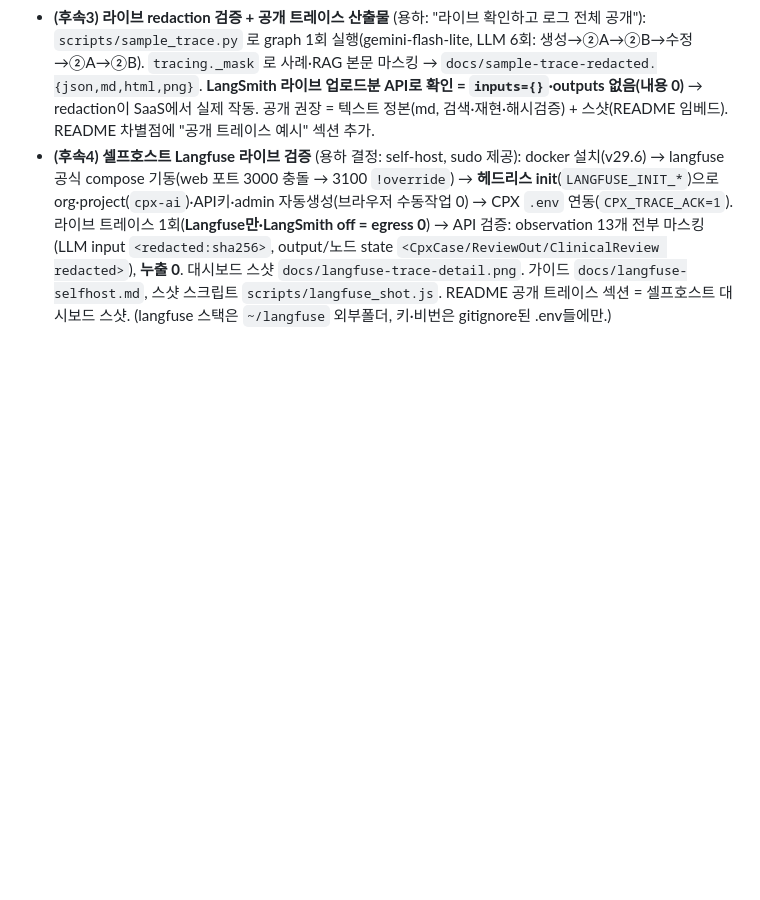
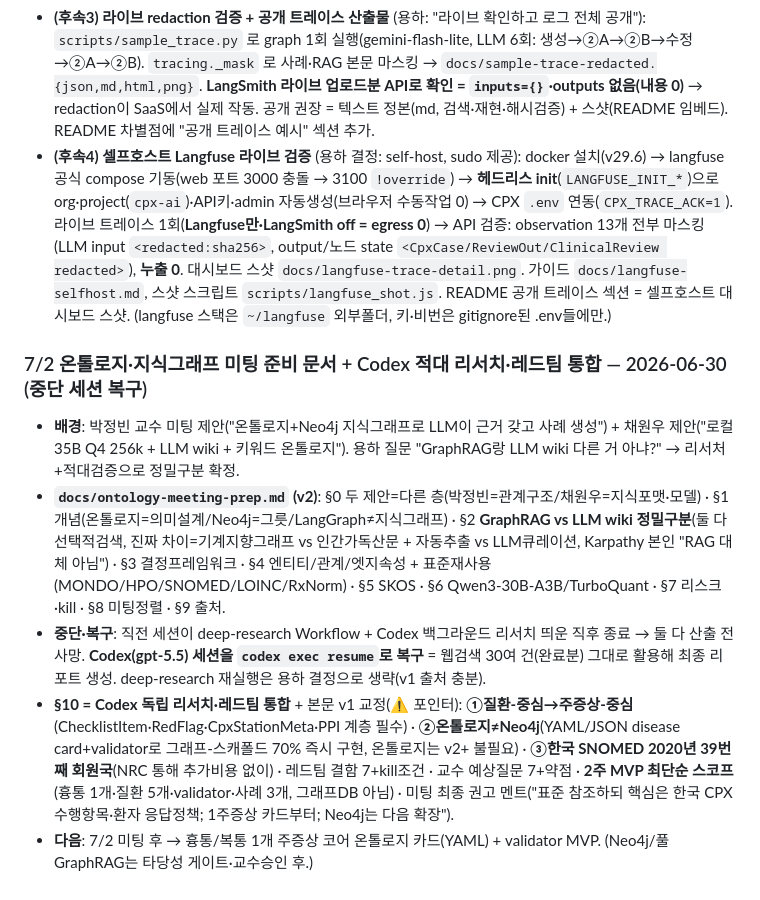
Before and after one commit to click6067-ship-it/CPX, a Markdown page: docs/worklog.md, the part around the change. GitHub-like rendering; blank space fills up the shorter version.

```diff
--- a/docs/worklog.md
+++ b/docs/worklog.md
@@ -206,3 +206,10 @@
 - **(후속2) Redaction 레이어 + README 정리** (용하 지시): 트레이스 egress 직전 사례·RAG 본문 마스킹(`tracing._mask`) — 긴/민감 문자열→`<redacted:Nc sha256:…>`(해시 보존=재현·감사), cpx 도메인모델→`<Type redacted>`, 짧은 비민감(role·verdict·log)·수치는 통과. LangSmith=내용 전체 비공개(`LANGSMITH_HIDE_INPUTS/OUTPUTS=true`), Langfuse=`Langfuse(mask=_mask)`(CallbackHandler+@observe 모두 거침, 모듈로드 시 마스킹 싱글톤 선초기화). → 부산대 사례·저작권 교과서 본문 SaaS 비유출. README 차별점: **Pydantic 불릿 삭제**(과대주장 소지·축 혼란), B 트레이스 공개를 "자동 마스킹하여 공개"로 안전화, **C "비전공자"→"일반인"**. .env/.env.example redaction 자동 명시.
 - **(후속3) 라이브 redaction 검증 + 공개 트레이스 산출물** (용하: "라이브 확인하고 로그 전체 공개"): `scripts/sample_trace.py` 로 graph 1회 실행(gemini-flash-lite, LLM 6회: 생성→②A→②B→수정→②A→②B). `tracing._mask` 로 사례·RAG 본문 마스킹 → `docs/sample-trace-redacted.{json,md,html,png}`. **LangSmith 라이브 업로드분 API로 확인 = `inputs={}`·outputs 없음(내용 0)** → redaction이 SaaS에서 실제 작동. 공개 권장 = 텍스트 정본(md, 검색·재현·해시검증) + 스샷(README 임베드). README 차별점에 "공개 트레이스 예시" 섹션 추가.
 - **(후속4) 셀프호스트 Langfuse 라이브 검증** (용하 결정: self-host, sudo 제공): docker 설치(v29.6) → langfuse 공식 compose 기동(web 포트 3000 충돌 → 3100 `!override`) → **헤드리스 init**(`LANGFUSE_INIT_*`)으로 org·project(`cpx-ai`)·API키·admin 자동생성(브라우저 수동작업 0) → CPX `.env` 연동(`CPX_TRACE_ACK=1`). 라이브 트레이스 1회(**Langfuse만·LangSmith off = egress 0**) → API 검증: observation 13개 전부 마스킹(LLM input `<redacted:sha256>`, output/노드 state `<CpxCase/ReviewOut/ClinicalReview redacted>`), **누출 0**. 대시보드 스샷 `docs/langfuse-trace-detail.png`. 가이드 `docs/langfuse-selfhost.md`, 스샷 스크립트 `scripts/langfuse_shot.js`. README 공개 트레이스 섹션 = 셀프호스트 대시보드 스샷. (langfuse 스택은 `~/langfuse` 외부폴더, 키·비번은 gitignore된 .env들에만.)
+
+### 7/2 온톨로지·지식그래프 미팅 준비 문서 + Codex 적대 리서치·레드팀 통합 — 2026-06-30 (중단 세션 복구)
+- **배경**: 박정빈 교수 미팅 제안("온톨로지+Neo4j 지식그래프로 LLM이 근거 갖고 사례 생성") + 채원우 제안("로컬 35B Q4 256k + LLM wiki + 키워드 온톨로지"). 용하 질문 "GraphRAG랑 LLM wiki 다른 거 아냐?" → 리서처+적대검증으로 정밀구분 확정.
+- **`docs/ontology-meeting-prep.md` (v2)**: §0 두 제안=다른 층(박정빈=관계구조/채원우=지식포맷·모델) · §1 개념(온톨로지=의미설계/Neo4j=그릇/LangGraph≠지식그래프) · §2 **GraphRAG vs LLM wiki 정밀구분**(둘 다 선택적검색, 진짜 차이=기계지향그래프 vs 인간가독산문 + 자동추출 vs LLM큐레이션, Karpathy 본인 "RAG 대체 아님") · §3 결정프레임워크 · §4 엔티티/관계/엣지속성 + 표준재사용(MONDO/HPO/SNOMED/LOINC/RxNorm) · §5 SKOS · §6 Qwen3-30B-A3B/TurboQuant · §7 리스크·kill · §8 미팅정렬 · §9 출처.
+- **중단·복구**: 직전 세션이 deep-research Workflow + Codex 백그라운드 리서치 띄운 직후 종료 → 둘 다 산출 전 사망. **Codex(gpt-5.5) 세션을 `codex exec resume`로 복구** = 웹검색 30여 건(완료분) 그대로 활용해 최종 리포트 생성. deep-research 재실행은 용하 결정으로 생략(v1 출처 충분).
+- **§10 = Codex 독립 리서치·레드팀 통합** + 본문 v1 교정(⚠️ 포인터): **①질환-중심→주증상-중심**(ChecklistItem·RedFlag·CpxStationMeta·PPI 계층 필수) · **②온톨로지≠Neo4j**(YAML/JSON disease card+validator로 그래프-스캐폴드 70% 즉시 구현, 온톨로지는 v2+ 불필요) · **③한국 SNOMED 2020년 39번째 회원국**(NRC 통해 추가비용 없이) · 레드팀 결함 7+kill조건 · 교수 예상질문 7+약점 · **2주 MVP 최단순 스코프**(흉통 1개·질환 5개·validator·사례 3개, 그래프DB 아님) · 미팅 최종 권고 멘트("표준 참조하되 핵심은 한국 CPX 수행항목·환자 응답정책; 1주증상 카드부터; Neo4j는 다음 확장").
+- **다음**: 7/2 미팅 후 → 흉통/복통 1개 주증상 코어 온톨로지 카드(YAML) + validator MVP. (Neo4j/풀 GraphRAG는 타당성 게이트·교수승인 후.)
```
Also changed, not shown: docs/ontology-meeting-prep.md (added, +250 -0 lines).
